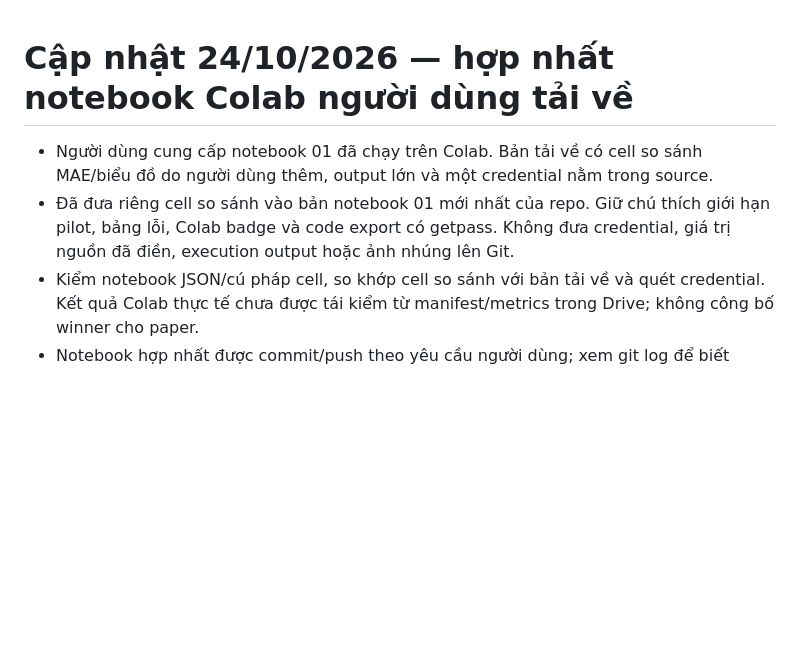
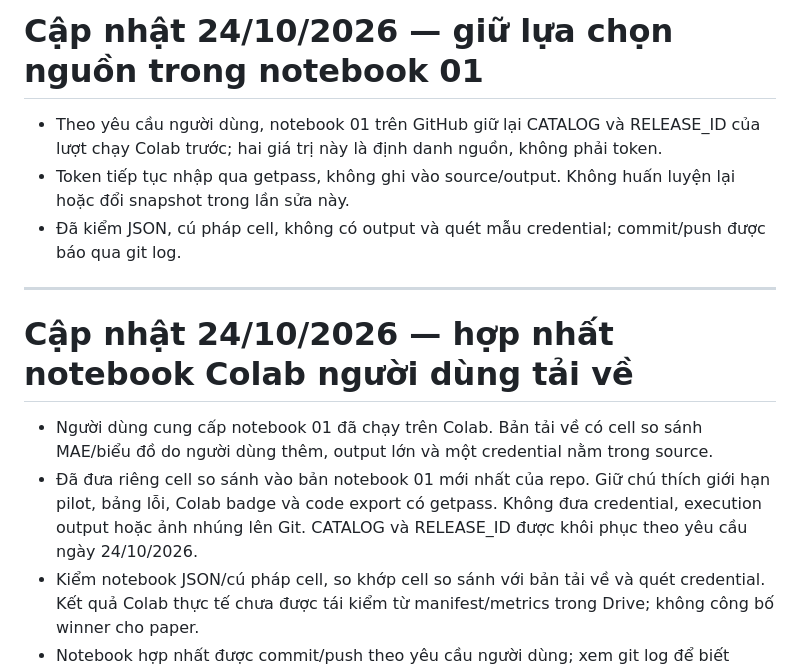
Before and after one commit to myuyen0304/retail-sales-forecasting-research, a Markdown page: HANDOFF.md, the part around the change. Drawn GitHub-style; blank space fills up the shorter version.

Commit message:
Ghi nhan lua chon nguon notebook

```diff
--- a/HANDOFF.md
+++ b/HANDOFF.md
@@ -1,7 +1,15 @@
+# Cập nhật 24/10/2026 — giữ lựa chọn nguồn trong notebook 01
+
+- Theo yêu cầu người dùng, notebook 01 trên GitHub giữ lại CATALOG và RELEASE_ID của lượt chạy Colab trước; hai giá trị này là định danh nguồn, không phải token.
+- Token tiếp tục nhập qua getpass, không ghi vào source/output. Không huấn luyện lại hoặc đổi snapshot trong lần sửa này.
+- Đã kiểm JSON, cú pháp cell, không có output và quét mẫu credential; commit/push được báo qua git log.
+
+---
+
 # Cập nhật 24/10/2026 — hợp nhất notebook Colab người dùng tải về
 
 - Người dùng cung cấp notebook 01 đã chạy trên Colab. Bản tải về có cell so sánh MAE/biểu đồ do người dùng thêm, output lớn và một credential nằm trong source.
-- Đã đưa riêng cell so sánh vào bản notebook 01 mới nhất của repo. Giữ chú thích giới hạn pilot, bảng lỗi, Colab badge và code export có getpass. Không đưa credential, giá trị nguồn đã điền, execution output hoặc ảnh nhúng lên Git.
+- Đã đưa riêng cell so sánh vào bản notebook 01 mới nhất của repo. Giữ chú thích giới hạn pilot, bảng lỗi, Colab badge và code export có getpass. Không đưa credential, execution output hoặc ảnh nhúng lên Git. CATALOG và RELEASE_ID được khôi phục theo yêu cầu ngày 24/10/2026.
 - Kiểm notebook JSON/cú pháp cell, so khớp cell so sánh với bản tải về và quét credential. Kết quả Colab thực tế chưa được tái kiểm từ manifest/metrics trong Drive; không công bố winner cho paper.
 - Notebook hợp nhất được commit/push theo yêu cầu người dùng; xem git log để biết commit sau khi push.
 
```
